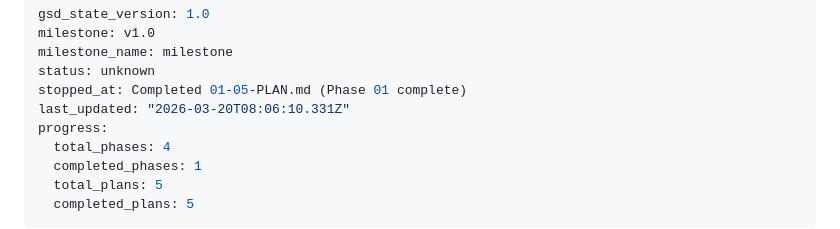
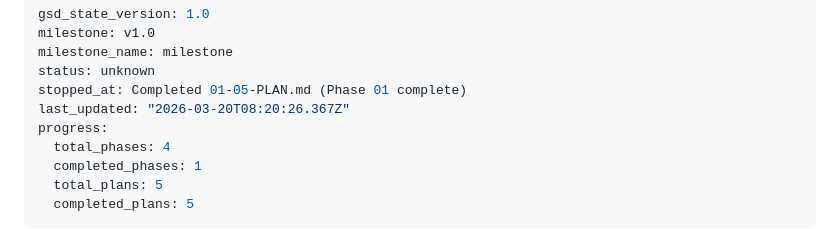
Before and after one commit to nikhilasrani/rcurring-world, a Markdown page: .planning/STATE.md, the part around the change. GitHub-like rendering.

```diff
--- a/.planning/STATE.md
+++ b/.planning/STATE.md
@@ -4,7 +4,7 @@ milestone: v1.0
 milestone_name: milestone
 status: unknown
 stopped_at: Completed 01-05-PLAN.md (Phase 01 complete)
-last_updated: "2026-03-20T08:06:10.331Z"
+last_updated: "2026-03-20T08:20:26.367Z"
 progress:
   total_phases: 4
   completed_phases: 1
```
Also changed, not shown: 1 other file.
